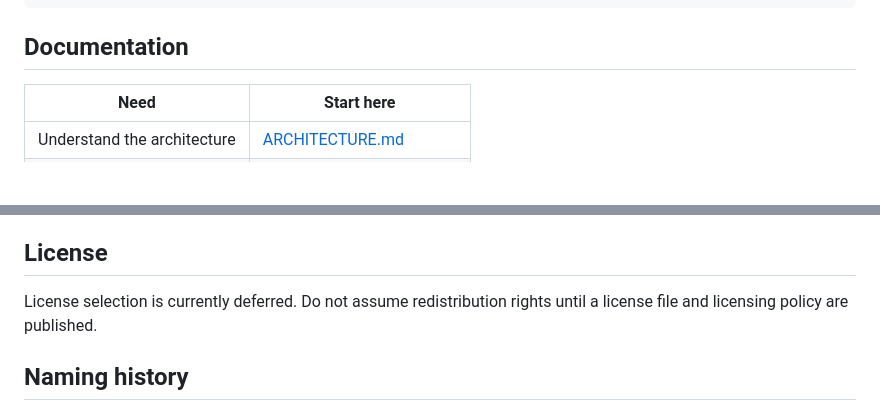
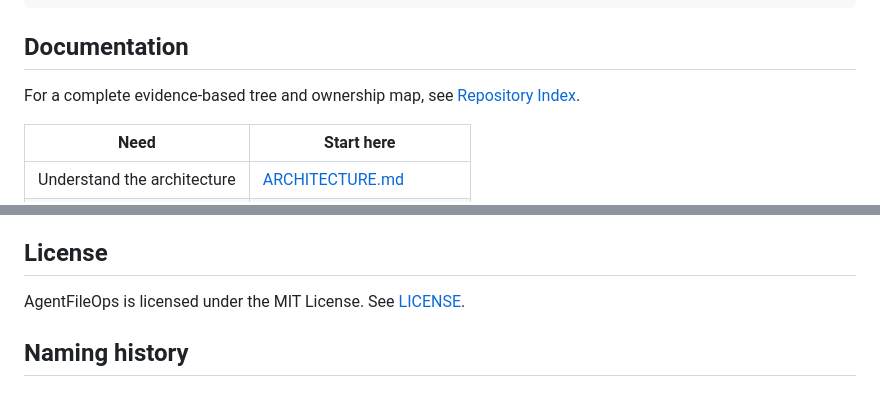
Before and after one commit to AvaTar-ArTs/AgentFileOps, a Markdown page: README.md, 2 parts joined by grey strips. Rendered like a GitHub page; blank space fills up the shorter version.

Commit message:
docs: align README with repository index and MIT license

```diff
--- a/README.md
+++ b/README.md
@@ -145,6 +145,8 @@ The commands above are verification entry points for the current repository. The
 
 ## Documentation
 
+For a complete evidence-based tree and ownership map, see [Repository Index](docs/REPOSITORY_INDEX.md).
+
 | Need | Start here |
 |---|---|
 | Understand the architecture | [ARCHITECTURE.md](ARCHITECTURE.md) |
@@ -200,7 +202,7 @@ Start with [AUDIT_REPORT.md](AUDIT_REPORT.md), [SECURITY.md](SECURITY.md), and t
 
 ## License
 
-License selection is currently deferred. Do not assume redistribution rights until a license file and licensing policy are published.
+AgentFileOps is licensed under the MIT License. See [LICENSE](LICENSE).
 
 ## Naming history
 
```
